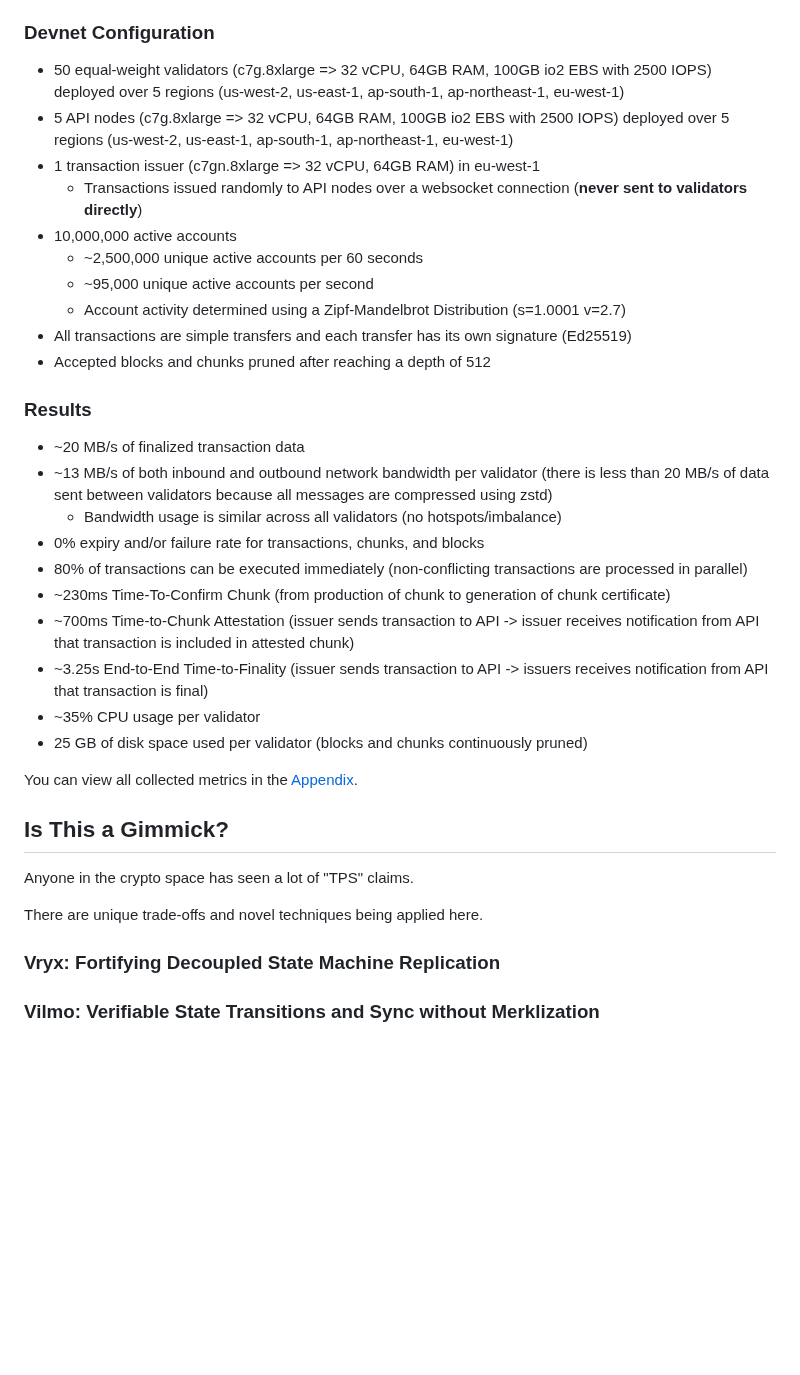
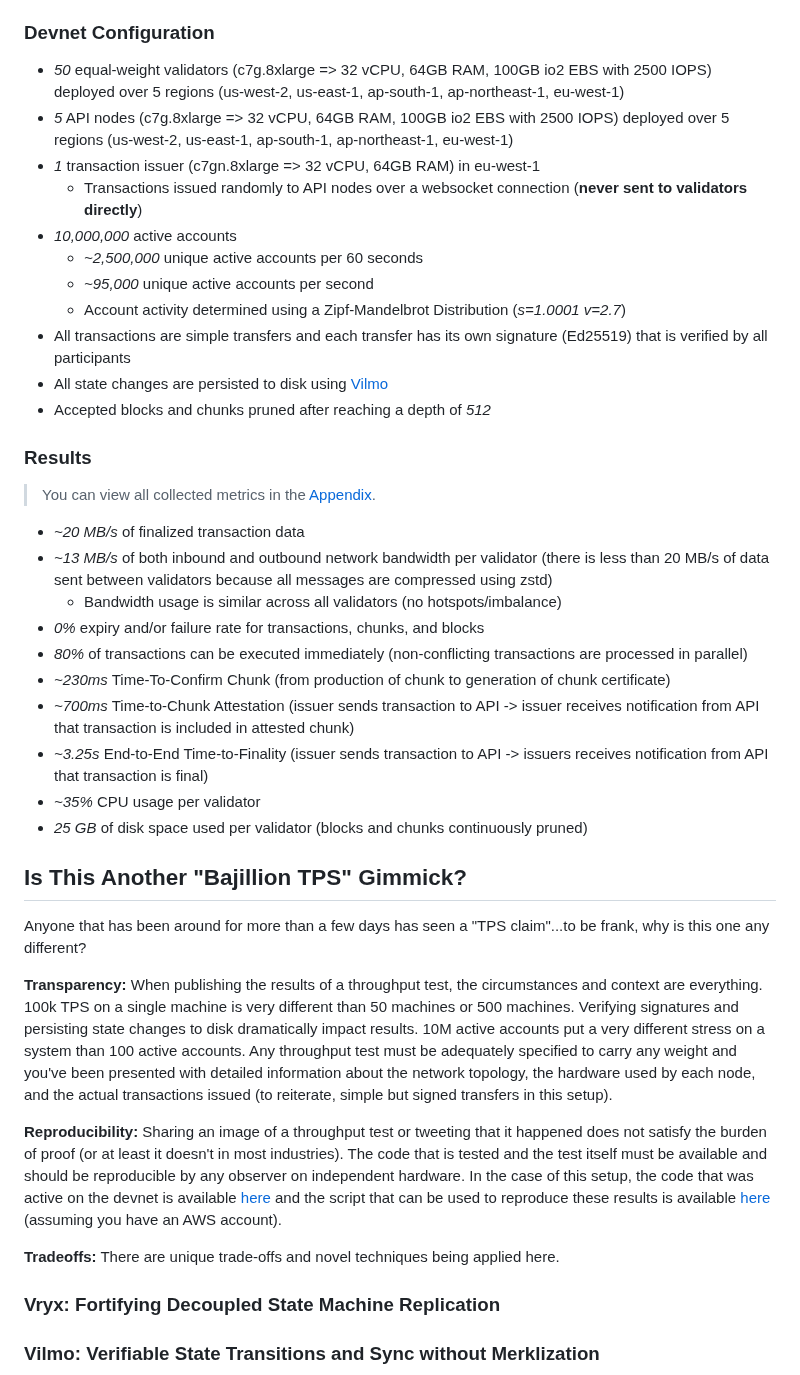
Before and after one commit to patrick-ogrady/website, a Markdown page: hackmd/vryx-poc.md, the part around one of its changes. GitHub-like rendering; blank space fills up the shorter version.

Commit message:
transparency and reproducibility

```diff
--- a/hackmd/vryx-poc.md
+++ b/hackmd/vryx-poc.md
@@ -28,37 +28,42 @@ Given this test only used ~35% of the validator CPU and ~13 MB/s each of inbound
 
 ### Devnet Configuration
 
-* 50 equal-weight validators (c7g.8xlarge => 32 vCPU, 64GB RAM, 100GB io2 EBS with 2500 IOPS) deployed over 5 regions (us-west-2, us-east-1, ap-south-1, ap-northeast-1, eu-west-1)
-* 5 API nodes (c7g.8xlarge => 32 vCPU, 64GB RAM, 100GB io2 EBS with 2500 IOPS) deployed over 5 regions (us-west-2, us-east-1, ap-south-1, ap-northeast-1, eu-west-1)
-* 1 transaction issuer (c7gn.8xlarge => 32 vCPU, 64GB RAM) in eu-west-1
+* _50_ equal-weight validators (c7g.8xlarge => 32 vCPU, 64GB RAM, 100GB io2 EBS with 2500 IOPS) deployed over 5 regions (us-west-2, us-east-1, ap-south-1, ap-northeast-1, eu-west-1)
+* _5_ API nodes (c7g.8xlarge => 32 vCPU, 64GB RAM, 100GB io2 EBS with 2500 IOPS) deployed over 5 regions (us-west-2, us-east-1, ap-south-1, ap-northeast-1, eu-west-1)
+* _1_ transaction issuer (c7gn.8xlarge => 32 vCPU, 64GB RAM) in eu-west-1
   * Transactions issued randomly to API nodes over a websocket connection (**never sent to validators directly**)
-* 10,000,000 active accounts
-  * ~2,500,000 unique active accounts per 60 seconds
-  * ~95,000 unique active accounts per second
-  * Account activity determined using a Zipf-Mandelbrot Distribution (s=1.0001 v=2.7)
-* All transactions are simple transfers and each transfer has its own signature (Ed25519)
-* Accepted blocks and chunks pruned after reaching a depth of 512
+* _10,000,000_ active accounts
+  * _~2,500,000_ unique active accounts per 60 seconds
+  * _~95,000_ unique active accounts per second
+  * Account activity determined using a Zipf-Mandelbrot Distribution (_s=1.0001 v=2.7_)
+* All transactions are simple transfers and each transfer has its own signature (Ed25519) that is verified by all participants
+* All state changes are persisted to disk using [Vilmo](#vilmo-verifiable-state-transitions-and-sync-without-merklization)
+* Accepted blocks and chunks pruned after reaching a depth of _512_
 
 ### Results
 
-* ~20 MB/s of finalized transaction data
-* ~13 MB/s of both inbound and outbound network bandwidth per validator (there is less than 20 MB/s of data sent between validators because all messages are compressed using zstd)
+> You can view all collected metrics in the [Appendix](#appendix).
+
+* _~20 MB/s_ of finalized transaction data
+* _~13 MB/s_ of both inbound and outbound network bandwidth per validator (there is less than 20 MB/s of data sent between validators because all messages are compressed using zstd)
   * Bandwidth usage is similar across all validators (no hotspots/imbalance)
-* 0% expiry and/or failure rate for transactions, chunks, and blocks
-* 80% of transactions can be executed immediately (non-conflicting transactions are processed in parallel)
-* ~230ms Time-To-Confirm Chunk (from production of chunk to generation of chunk certificate)
-* ~700ms Time-to-Chunk Attestation (issuer sends transaction to API -> issuer receives notification from API that transaction is included in attested chunk)
-* ~3.25s End-to-End Time-to-Finality (issuer sends transaction to API -> issuers receives notification from API that transaction is final)
-* ~35% CPU usage per validator
-* 25 GB of disk space used per validator (blocks and chunks continuously pruned)
+* _0%_ expiry and/or failure rate for transactions, chunks, and blocks
+* _80%_ of transactions can be executed immediately (non-conflicting transactions are processed in parallel)
+* _~230ms_ Time-To-Confirm Chunk (from production of chunk to generation of chunk certificate)
+* _~700ms_ Time-to-Chunk Attestation (issuer sends transaction to API -> issuer receives notification from API that transaction is included in attested chunk)
+* _~3.25s_ End-to-End Time-to-Finality (issuer sends transaction to API -> issuers receives notification from API that transaction is final)
+* _~35%_ CPU usage per validator
+* _25 GB_ of disk space used per validator (blocks and chunks continuously pruned)
 
-You can view all collected metrics in the [Appendix](#appendix).
+## Is This Another "Bajillion TPS" Gimmick?
 
-## Is This a Gimmick?
+Anyone that has been around for more than a few days has seen a "TPS claim"...to be frank, why is this one any different?
 
-Anyone in the crypto space has seen a lot of "TPS" claims.
+**Transparency:** When publishing the results of a throughput test, the circumstances and context are everything. 100k TPS on a single machine is very different than 50 machines or 500 machines. Verifying signatures and persisting state changes to disk dramatically impact results. 10M active accounts put a very different stress on a system than 100 active accounts. Any throughput test must be adequately specified to carry any weight and you've been presented with detailed information about the network topology, the hardware used by each node, and the actual transactions issued (to reiterate, simple but signed transfers in this setup).
 
-There are unique trade-offs and novel techniques being applied here.
+**Reproducibility:** Sharing an image of a throughput test or tweeting that it happened does not satisfy the burden of proof (or at least it doesn't in most industries). The code that is tested and the test itself must be available and should be reproducible by any observer on independent hardware. In the case of this setup, the code that was active on the devnet is available [here](https://github.com/ava-labs/hypersdk/pull/711) and the script that can be used to reproduce these results is available [here](https://github.com/ava-labs/hypersdk/blob/dadbb8248d6b499eb38b14d6014a1e42a012e4d1/examples/morpheusvm/scripts/deploy.devnet.sh) (assuming you have an AWS account).
+
+**Tradeoffs:** There are unique trade-offs and novel techniques being applied here.
 
 ### Vryx: Fortifying Decoupled State Machine Replication
 
```
Also changed, not shown: other parts of hackmd/vryx-poc.md (+3 -1 lines).
